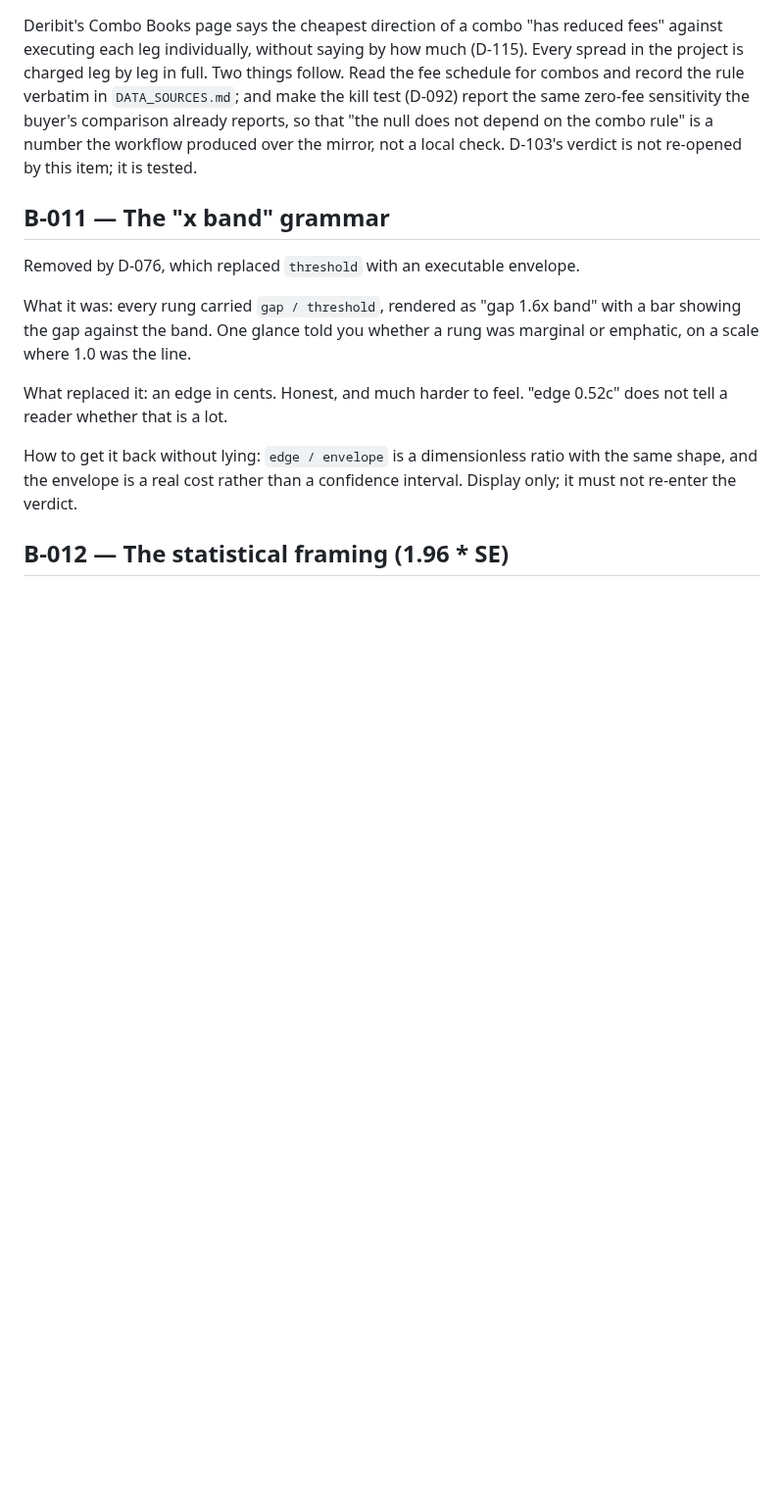
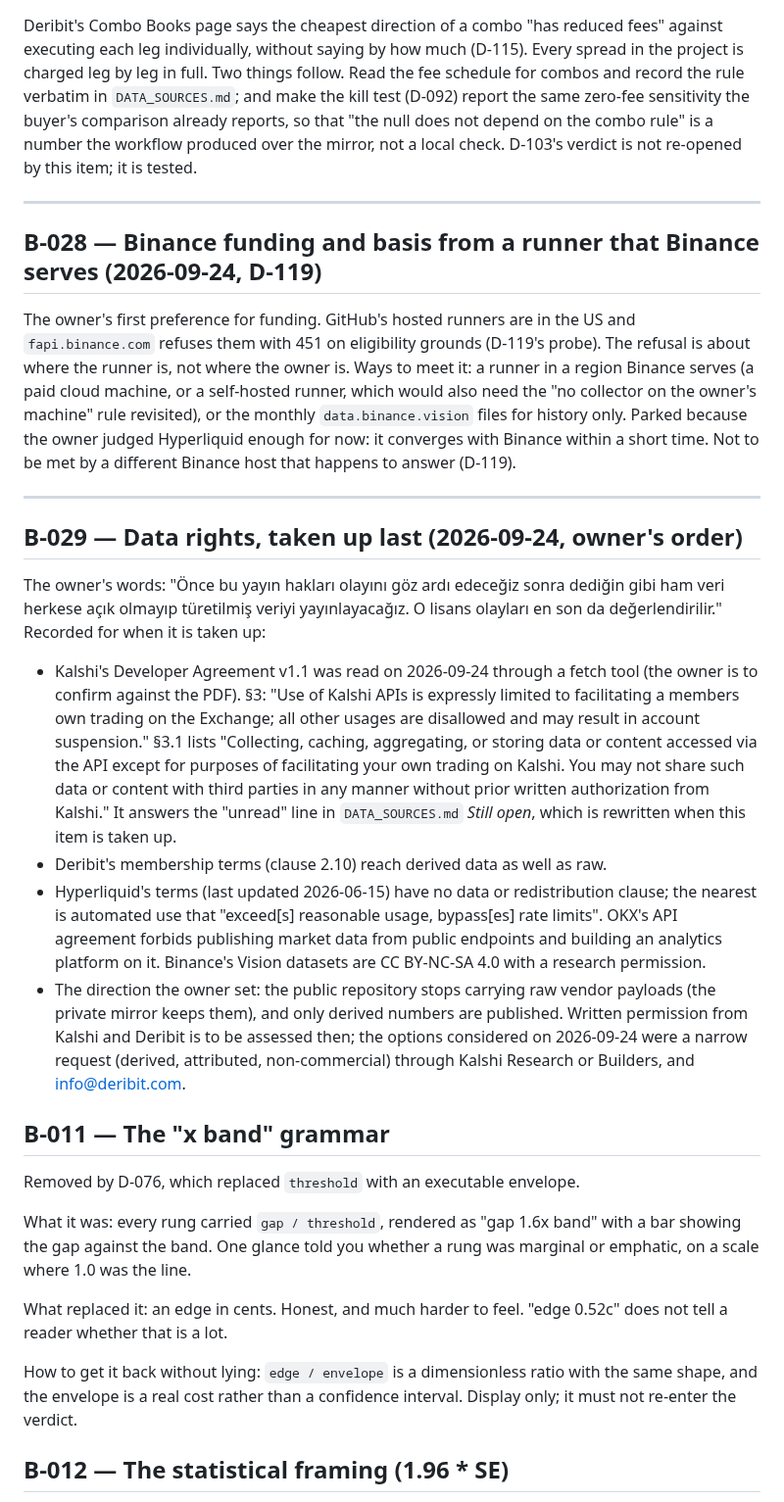
Before and after one commit to DenizErginGunduz/divergence, a Markdown page: docs/BACKLOG.md, the part around the change. Shown at 98% size. Rendered like a GitHub page; blank space fills up the shorter version.

Commit message:
BACKLOG: B-028 parks Binance until a runner it serves, and B-029 records the owner's order to take data rights up last
B-028: the refusal is about the runner's location; the ways to meet it are listed and a different Binance host is ruled out (D-119). B-029: the owner's words, the Kalshi Developer Agreement clauses read on 2026-09-24, Deribit's derived-data clause, Hyperliquid's and OKX's terms, and the direction set — raw private, derived public, permission assessed at the end.

```diff
--- a/docs/BACKLOG.md
+++ b/docs/BACKLOG.md
@@ -273,6 +273,46 @@ sensitivity the buyer's comparison already reports, so that "the null does not
 depend on the combo rule" is a number the workflow produced over the mirror, not
 a local check. D-103's verdict is not re-opened by this item; it is tested.
 
+---
+
+## B-028 — Binance funding and basis from a runner that Binance serves (2026-09-24, D-119)
+The owner's first preference for funding. GitHub's hosted runners are in the US and
+`fapi.binance.com` refuses them with 451 on eligibility grounds (D-119's probe). The
+refusal is about where the runner is, not where the owner is. Ways to meet it: a
+runner in a region Binance serves (a paid cloud machine, or a self-hosted runner,
+which would also need the "no collector on the owner's machine" rule revisited), or
+the monthly `data.binance.vision` files for history only. Parked because the owner
+judged Hyperliquid enough for now: it converges with Binance within a short time.
+Not to be met by a different Binance host that happens to answer (D-119).
+
+---
+
+## B-029 — Data rights, taken up last (2026-09-24, owner's order)
+The owner's words: "Önce bu yayın hakları olayını göz ardı edeceğiz sonra dediğin
+gibi ham veri herkese açık olmayıp türetilmiş veriyi yayınlayacağız. O lisans
+olayları en son da değerlendirilir." Recorded for when it is taken up:
+
+- Kalshi's Developer Agreement v1.1 was read on 2026-09-24 through a fetch tool (the
+  owner is to confirm against the PDF). §3: "Use of Kalshi APIs is expressly limited
+  to facilitating a members own trading on the Exchange; all other usages are
+  disallowed and may result in account suspension." §3.1 lists "Collecting, caching,
+  aggregating, or storing data or content accessed via the API except for purposes
+  of facilitating your own trading on Kalshi. You may not share such data or content
+  with third parties in any manner without prior written authorization from
+  Kalshi." It answers the "unread" line in `DATA_SOURCES.md` *Still open*, which is
+  rewritten when this item is taken up.
+- Deribit's membership terms (clause 2.10) reach derived data as well as raw.
+- Hyperliquid's terms (last updated 2026-06-15) have no data or redistribution
+  clause; the nearest is automated use that "exceed[s] reasonable usage, bypass[es]
+  rate limits". OKX's API agreement forbids publishing market data from public
+  endpoints and building an analytics platform on it. Binance's Vision datasets are
+  CC BY-NC-SA 4.0 with a research permission.
+- The direction the owner set: the public repository stops carrying raw vendor
+  payloads (the private mirror keeps them), and only derived numbers are published.
+  Written permission from Kalshi and Deribit is to be assessed then; the options
+  considered on 2026-09-24 were a narrow request (derived, attributed,
+  non-commercial) through Kalshi Research or Builders, and info@deribit.com.
+
 ## B-011 — The "x band" grammar
 Removed by D-076, which replaced `threshold` with an executable envelope.
 
```
